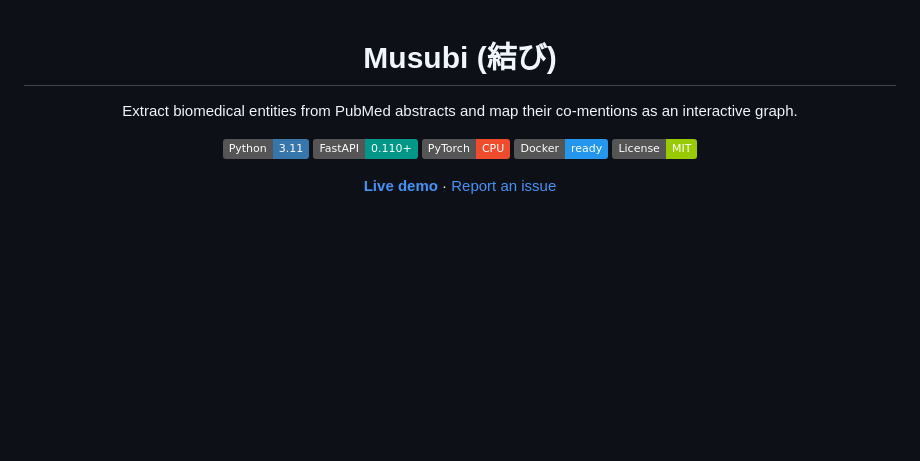
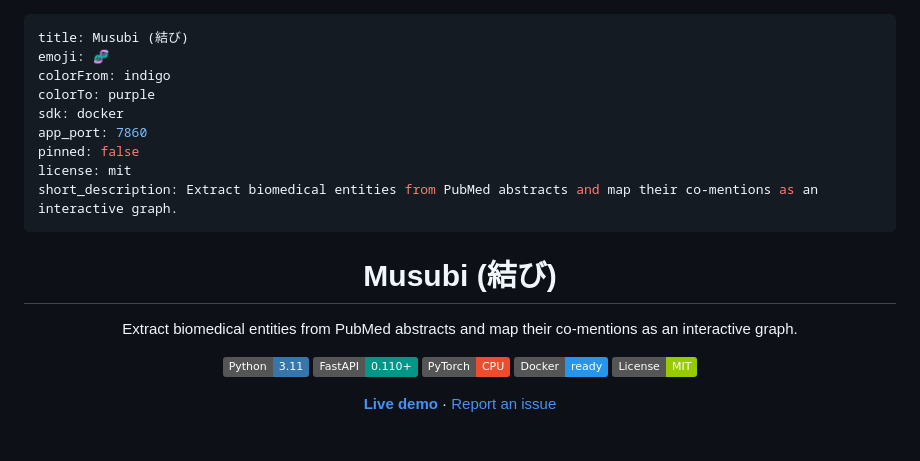
Before and after one commit to luminolous/Musubi, a Markdown page: README.md, the part around the change. Rendered like a GitHub page; badges without logos; blank space fills up the shorter version.

Commit message:
docsL update hf space readme

```diff
--- a/README.md
+++ b/README.md
@@ -1,4 +1,4 @@
-<!-- ---
+---
 title: Musubi (結び)
 emoji: 🧬
 colorFrom: indigo
@@ -7,7 +7,8 @@ sdk: docker
 app_port: 7860
 pinned: false
 license: mit
---- -->
+short_description: Extract biomedical entities from PubMed abstracts and map their co-mentions as an interactive graph.
+---
 
 <div align="center">
 
```
